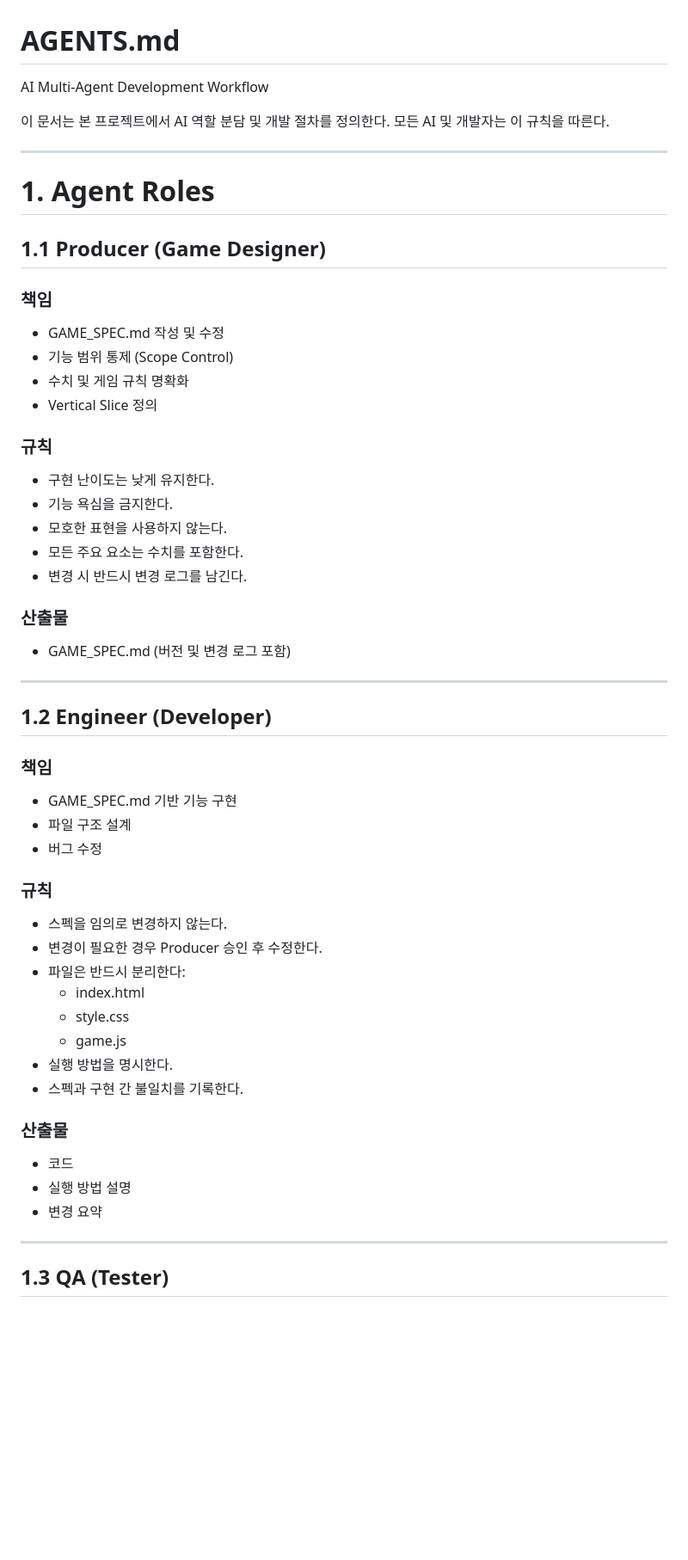
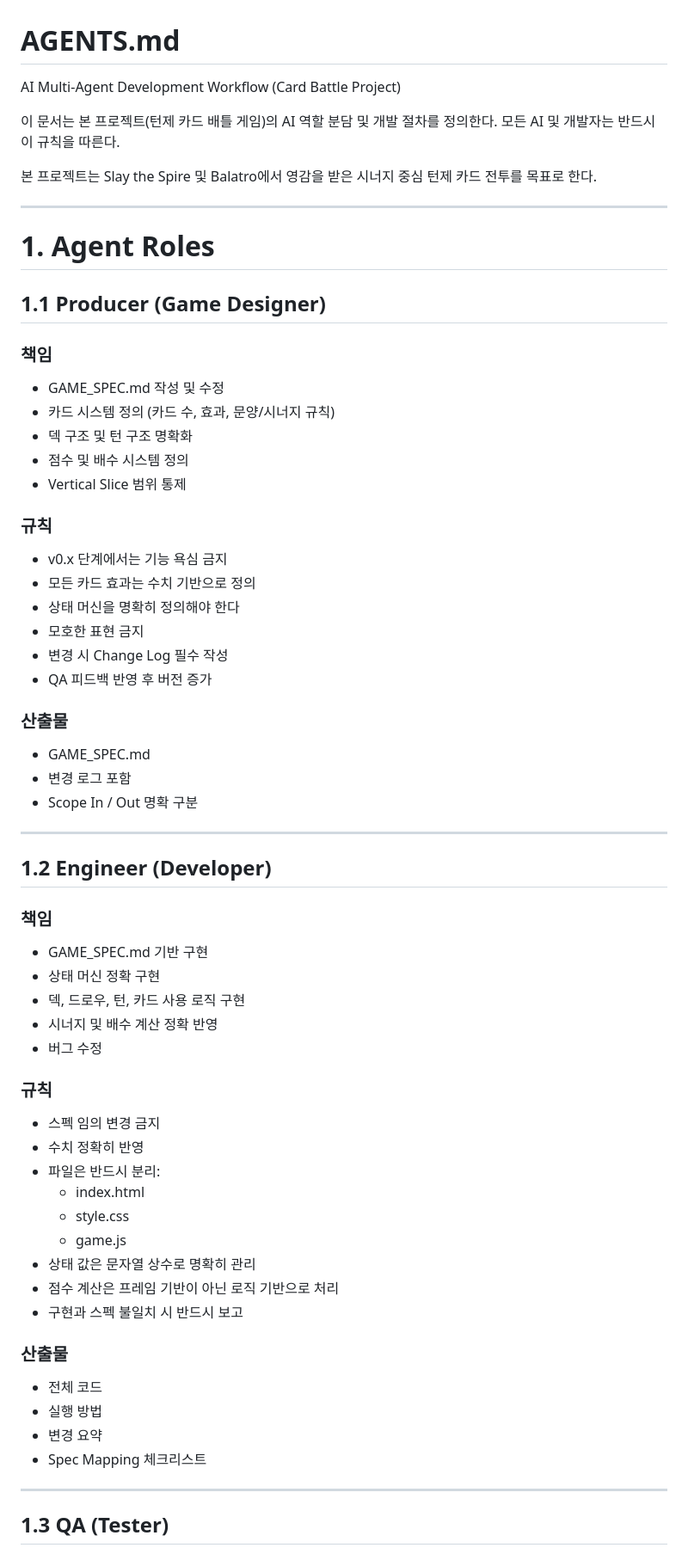
Before and after one commit to smc0478/test-game, a Markdown page: AGENTS.md, the part around one of its changes. Shown at 86% size. GitHub-like rendering; blank space fills up the shorter version.

```diff
--- a/AGENTS.md
+++ b/AGENTS.md
@@ -1,8 +1,11 @@
 # AGENTS.md
-AI Multi-Agent Development Workflow
+AI Multi-Agent Development Workflow (Card Battle Project)
 
-이 문서는 본 프로젝트에서 AI 역할 분담 및 개발 절차를 정의한다.
-모든 AI 및 개발자는 이 규칙을 따른다.
+이 문서는 본 프로젝트(턴제 카드 배틀 게임)의 AI 역할 분담 및 개발 절차를 정의한다.
+모든 AI 및 개발자는 반드시 이 규칙을 따른다.
+
+본 프로젝트는 Slay the Spire 및 Balatro에서 영감을 받은
+시너지 중심 턴제 카드 전투를 목표로 한다.
 
 ---
 
@@ -12,43 +15,51 @@ AI Multi-Agent Development Workflow
 
 ### 책임
 - GAME_SPEC.md 작성 및 수정
-- 기능 범위 통제 (Scope Control)
-- 수치 및 게임 규칙 명확화
-- Vertical Slice 정의
+- 카드 시스템 정의 (카드 수, 효과, 문양/시너지 규칙)
+- 덱 구조 및 턴 구조 명확화
+- 점수 및 배수 시스템 정의
+- Vertical Slice 범위 통제
 
 ### 규칙
-- 구현 난이도는 낮게 유지한다.
-- 기능 욕심을 금지한다.
-- 모호한 표현을 사용하지 않는다.
-- 모든 주요 요소는 수치를 포함한다.
-- 변경 시 반드시 변경 로그를 남긴다.
+- v0.x 단계에서는 기능 욕심 금지
+- 모든 카드 효과는 수치 기반으로 정의
+- 상태 머신을 명확히 정의해야 한다
+- 모호한 표현 금지
+- 변경 시 Change Log 필수 작성
+- QA 피드백 반영 후 버전 증가
 
 ### 산출물
-- GAME_SPEC.md (버전 및 변경 로그 포함)
+- GAME_SPEC.md
+- 변경 로그 포함
+- Scope In / Out 명확 구분
 
 ---
 
 ## 1.2 Engineer (Developer)
 
 ### 책임
-- GAME_SPEC.md 기반 기능 구현
-- 파일 구조 설계
+- GAME_SPEC.md 기반 구현
+- 상태 머신 정확 구현
+- 덱, 드로우, 턴, 카드 사용 로직 구현
+- 시너지 및 배수 계산 정확 반영
 - 버그 수정
 
 ### 규칙
-- 스펙을 임의로 변경하지 않는다.
-- 변경이 필요한 경우 Producer 승인 후 수정한다.
-- 파일은 반드시 분리한다:
+- 스펙 임의 변경 금지
+- 수치 정확히 반영
+- 파일은 반드시 분리:
   - index.html
   - style.css
   - game.js
-- 실행 방법을 명시한다.
-- 스펙과 구현 간 불일치를 기록한다.
+- 상태 값은 문자열 상수로 명확히 관리
+- 점수 계산은 프레임 기반이 아닌 로직 기반으로 처리
+- 구현과 스펙 불일치 시 반드시 보고
 
 ### 산출물
-- 코드
-- 실행 방법 설명
+- 전체 코드
+- 실행 방법
 - 변경 요약
+- Spec Mapping 체크리스트
 
 ---
 
```
Also changed, not shown: other parts of AGENTS.md (+107 -45 lines).
